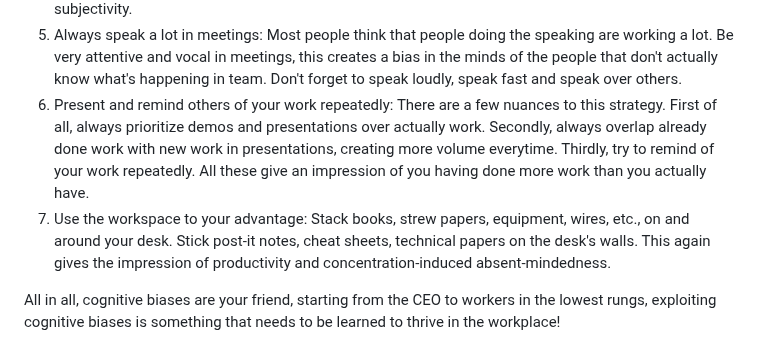
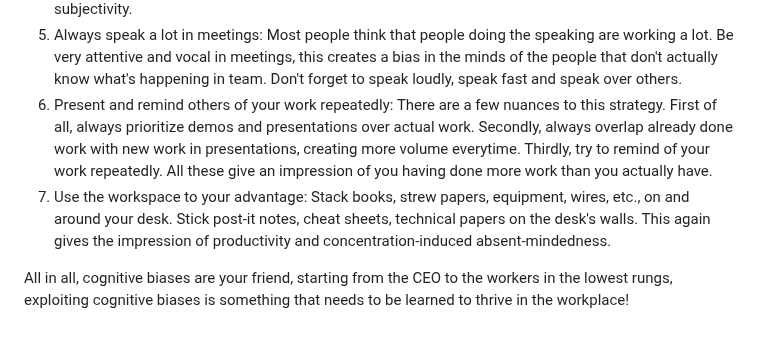
Before and after one commit to m-chaturvedi/m-chaturvedi.github.io, a Markdown page: content/blog/018.md, the part around the change. Rendered like a GitHub page.

```diff
--- a/content/blog/018.md
+++ b/content/blog/018.md
@@ -11,7 +11,7 @@ Supplemental reading: Any good book about cognitive biases.  Recommended one: [Y
 3. Find experts and gaslight them: This is a very important strategy in order to not let everyone know that you're doing little work.  If the people who actually do the work come into the limelight your status would be revealed.  This is best done in groups, a good strategy is to isolate the people actually doing the work, and then try to gaslight them so that they don't notice your lack of work-ethic.
 4. Address people never the problem:  This is a great strategy to stymie any discussion, and exploiting personal weaknesses of others' to your advantage.  If there's a problem being discussed never do that in a neutral and objective way, always be subjective, this is especially useful when you're being assigned tasks.  Believe in the [robustness of the Straw Man](https://en.m.wikipedia.org/wiki/Straw_man)!  This has multiple benefits, one is that the discussion turns emotional, another is that it gives a chance to attack people who actually work personally.  Note that if the culture allows, sexuality can be very effectively employed for maintaining subjectivity.
 5. Always speak a lot in meetings:  Most people think that people doing the speaking are working a lot.  Be very attentive and vocal in meetings, this creates a bias in the minds of the people that don't actually know what's happening in team. Don't forget to speak loudly, speak fast and speak over others.
-6. Present and remind others of your work repeatedly: There are a few nuances to this strategy.  First of all, always prioritize demos and presentations over actually work.  Secondly, always overlap already done work with new work in presentations, creating more volume everytime.  Thirdly, try to remind of your work repeatedly.  All these give an impression of you having done more work than you actually have.
+6. Present and remind others of your work repeatedly: There are a few nuances to this strategy.  First of all, always prioritize demos and presentations over actual work.  Secondly, always overlap already done work with new work in presentations, creating more volume everytime.  Thirdly, try to remind of your work repeatedly.  All these give an impression of you having done more work than you actually have.
 7. Use the workspace to your advantage: Stack books, strew papers, equipment, wires, etc., on and around your desk.  Stick post-it notes, cheat sheets, technical papers on the desk's walls.  This again gives the impression of productivity and concentration-induced absent-mindedness.
 
-All in all, cognitive biases are your friend, starting from the CEO to workers in the lowest rungs, exploiting cognitive biases is something that needs to be learned to thrive in the workplace!
+All in all, cognitive biases are your friend, starting from the CEO to the workers in the lowest rungs, exploiting cognitive biases is something that needs to be learned to thrive in the workplace!
```
